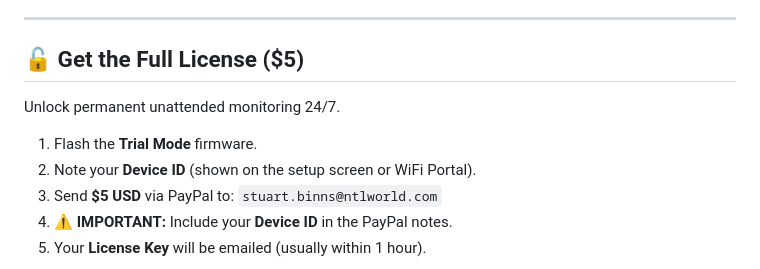
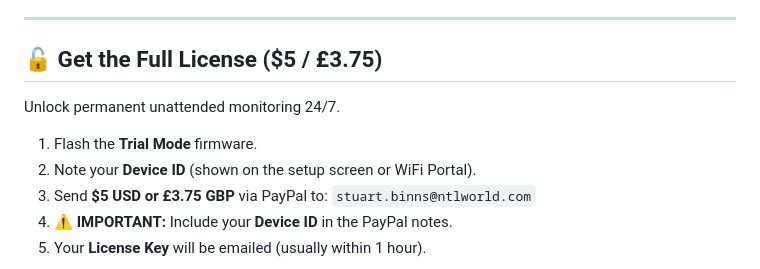
Before and after one commit to Stu1958/Bitaxe-ESP32CYD-Monitor, a Markdown page: README.md, the part around the change. GitHub-like rendering.

```diff
--- a/README.md
+++ b/README.md
@@ -42,12 +42,12 @@ Test the full interface for free. The trial has full functionality for **60 minu
 
 ---
 
-## 🔓 Get the Full License ($5)
+## 🔓 Get the Full License ($5 / £3.75)
 Unlock permanent unattended monitoring 24/7.
 
 1.  Flash the **Trial Mode** firmware.
 2.  Note your **Device ID** (shown on the setup screen or WiFi Portal).
-3.  Send **$5 USD** via PayPal to: `stuart.binns@ntlworld.com`
+3.  Send **$5 USD or £3.75 GBP** via PayPal to: `stuart.binns@ntlworld.com`
 4.  **⚠️ IMPORTANT:** Include your **Device ID** in the PayPal notes.
 5.  Your **License Key** will be emailed (usually within 1 hour).
 <p align="center">
```
